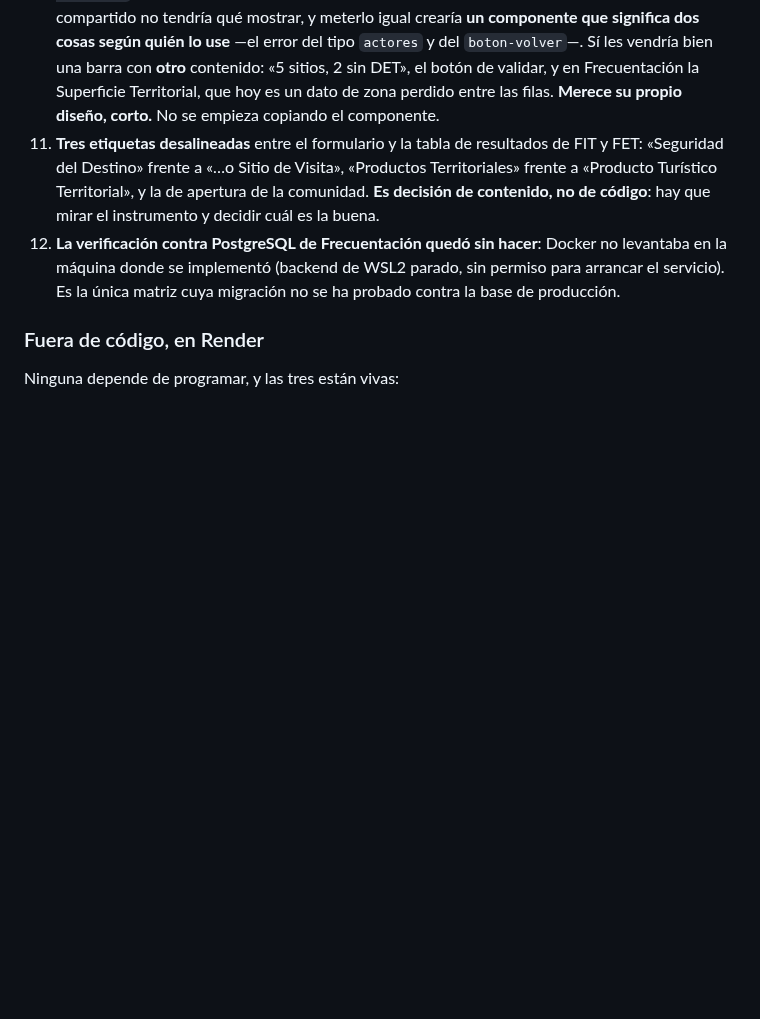
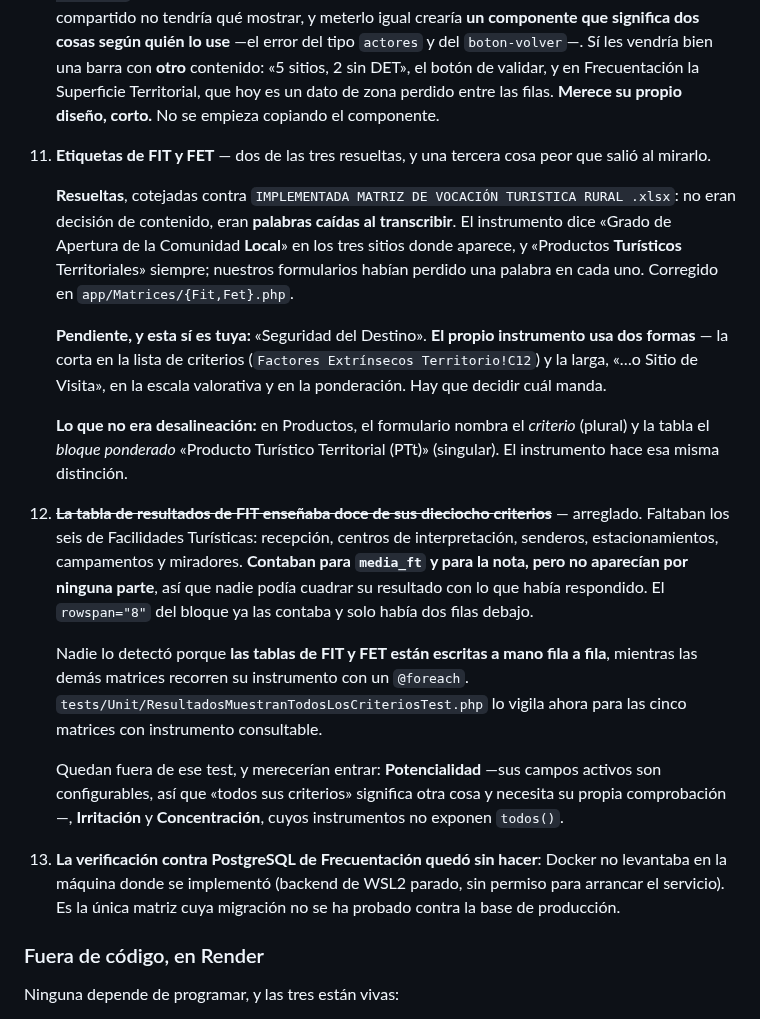
Before and after one commit to Jhampier-u/proyecto-turismo, a Markdown page: docs/ESTADO-PROYECTO.md, the part around the change. Rendered like a GitHub page; blank space fills up the shorter version.

Commit message:
docs: registra las etiquetas cotejadas y el hueco de la tabla de FIT
Dos de las tres etiquetas no eran decision de contenido sino palabras caidas al
transcribir; el instrumento nunca decia lo que deciamos nosotros. La tercera,
«Seguridad del Destino», sigue pendiente porque el propio instrumento usa dos
formas.

Al cotejarlas salio algo peor y ya arreglado: la tabla de resultados de FIT
enseñaba doce de sus dieciocho criterios.

Co-Authored-By: Claude Opus 5 <noreply@anthropic.com>

```diff
--- a/docs/ESTADO-PROYECTO.md
+++ b/docs/ESTADO-PROYECTO.md
@@ -1264,12 +1264,43 @@ niveles de anidamiento— y ninguno se movió con el cambio.
     contenido: «5 sitios, 2 sin DET», el botón de validar, y en Frecuentación la
     Superficie Territorial, que hoy es un dato de zona perdido entre las filas.
     **Merece su propio diseño, corto.** No se empieza copiando el componente.
-11. **Tres etiquetas desalineadas** entre el formulario y la tabla de resultados
-    de FIT y FET: «Seguridad del Destino» frente a «…o Sitio de Visita»,
-    «Productos Territoriales» frente a «Producto Turístico Territorial», y la de
-    apertura de la comunidad. **Es decisión de contenido, no de código**: hay que
-    mirar el instrumento y decidir cuál es la buena.
-12. **La verificación contra PostgreSQL de Frecuentación quedó sin hacer**:
+11. **Etiquetas de FIT y FET** — dos de las tres resueltas, y una tercera cosa
+    peor que salió al mirarlo.
+
+    **Resueltas**, cotejadas contra `IMPLEMENTADA MATRIZ DE VOCACIÓN TURISTICA
+    RURAL .xlsx`: no eran decisión de contenido, eran **palabras caídas al
+    transcribir**. El instrumento dice «Grado de Apertura de la Comunidad
+    **Local**» en los tres sitios donde aparece, y «Productos **Turísticos**
+    Territoriales» siempre; nuestros formularios habían perdido una palabra en
+    cada uno. Corregido en `app/Matrices/{Fit,Fet}.php`.
+
+    **Pendiente, y esta sí es tuya:** «Seguridad del Destino». **El propio
+    instrumento usa dos formas** — la corta en la lista de criterios
+    (`Factores Extrínsecos Territorio!C12`) y la larga, «…o Sitio de Visita», en
+    la escala valorativa y en la ponderación. Hay que decidir cuál manda.
+
+    **Lo que no era desalineación:** en Productos, el formulario nombra el
+    *criterio* (plural) y la tabla el *bloque ponderado* «Producto Turístico
+    Territorial (PTt)» (singular). El instrumento hace esa misma distinción.
+
+12. ~~**La tabla de resultados de FIT enseñaba doce de sus dieciocho
+    criterios**~~ — arreglado. Faltaban los seis de Facilidades Turísticas:
+    recepción, centros de interpretación, senderos, estacionamientos,
+    campamentos y miradores. **Contaban para `media_ft` y para la nota, pero no
+    aparecían por ninguna parte**, así que nadie podía cuadrar su resultado con
+    lo que había respondido. El `rowspan="8"` del bloque ya las contaba y solo
+    había dos filas debajo.
+
+    Nadie lo detectó porque **las tablas de FIT y FET están escritas a mano fila
+    a fila**, mientras las demás matrices recorren su instrumento con un
+    `@foreach`. `tests/Unit/ResultadosMuestranTodosLosCriteriosTest.php` lo
+    vigila ahora para las cinco matrices con instrumento consultable.
+
+    Quedan fuera de ese test, y merecerían entrar: **Potencialidad** —sus campos
+    activos son configurables, así que «todos sus criterios» significa otra cosa
+    y necesita su propia comprobación—, **Irritación** y **Concentración**, cuyos
+    instrumentos no exponen `todos()`.
+13. **La verificación contra PostgreSQL de Frecuentación quedó sin hacer**:
     Docker no levantaba en la máquina donde se implementó (backend de WSL2
     parado, sin permiso para arrancar el servicio). Es la única matriz cuya
     migración no se ha probado contra la base de producción.
```
